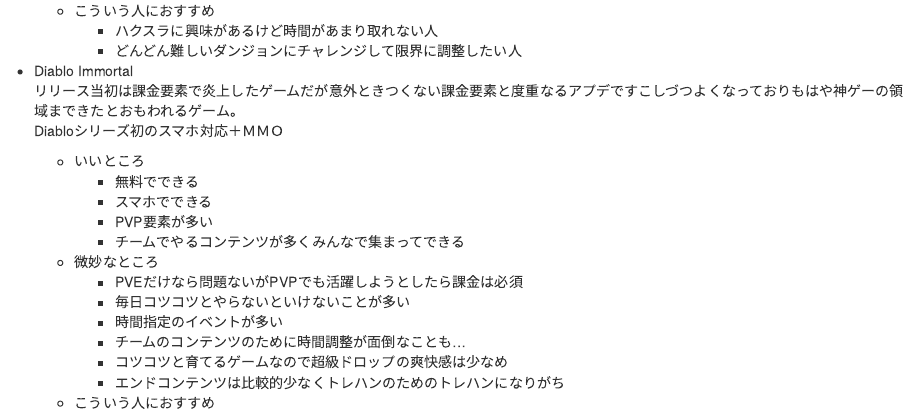
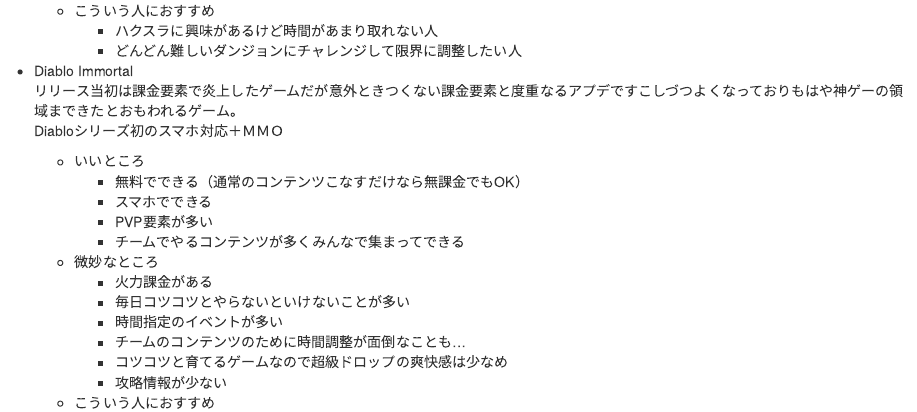
Before and after one commit to CowKing2023/Diablo_blog, an R Markdown document (content/post/Introduction.Rmd): the page in a window 1100 px wide, from 1830 px down. Rendered offline with R 4.5, knitr and Pandoc, with nearby package versions; some code elsewhere in the file could not run offline.

Commit message:
change comment about immortal

```diff
--- a/content/post/Introduction.Rmd
+++ b/content/post/Introduction.Rmd
@@ -116,18 +116,18 @@
 Diabloシリーズ初のスマホ対応＋ＭＭＯ
 
   - いいところ
-    + 無料でできる
+    + 無料でできる（通常のコンテンツこなすだけなら無課金でもOK）
     + スマホでできる
     + PVP要素が多い
     + チームでやるコンテンツが多くみんなで集まってできる
 
   - 微妙なところ
-    + PVEだけなら問題ないがPVPでも活躍しようとしたら課金は必須
+    + 火力課金がある
     + 毎日コツコツとやらないといけないことが多い
     + 時間指定のイベントが多い
     + チームのコンテンツのために時間調整が面倒なことも…
     + コツコツと育てるゲームなので超級ドロップの爽快感は少なめ
-    + エンドコンテンツは比較的少なくトレハンのためのトレハンになりがち
+    + 攻略情報が少ない
 
   - こういう人におすすめ
     + Diabloには興味あるけど家庭用ゲーム機やＰＣがない人
```
Also changed, not shown: content/post/Introduction.md, 2 other files.
